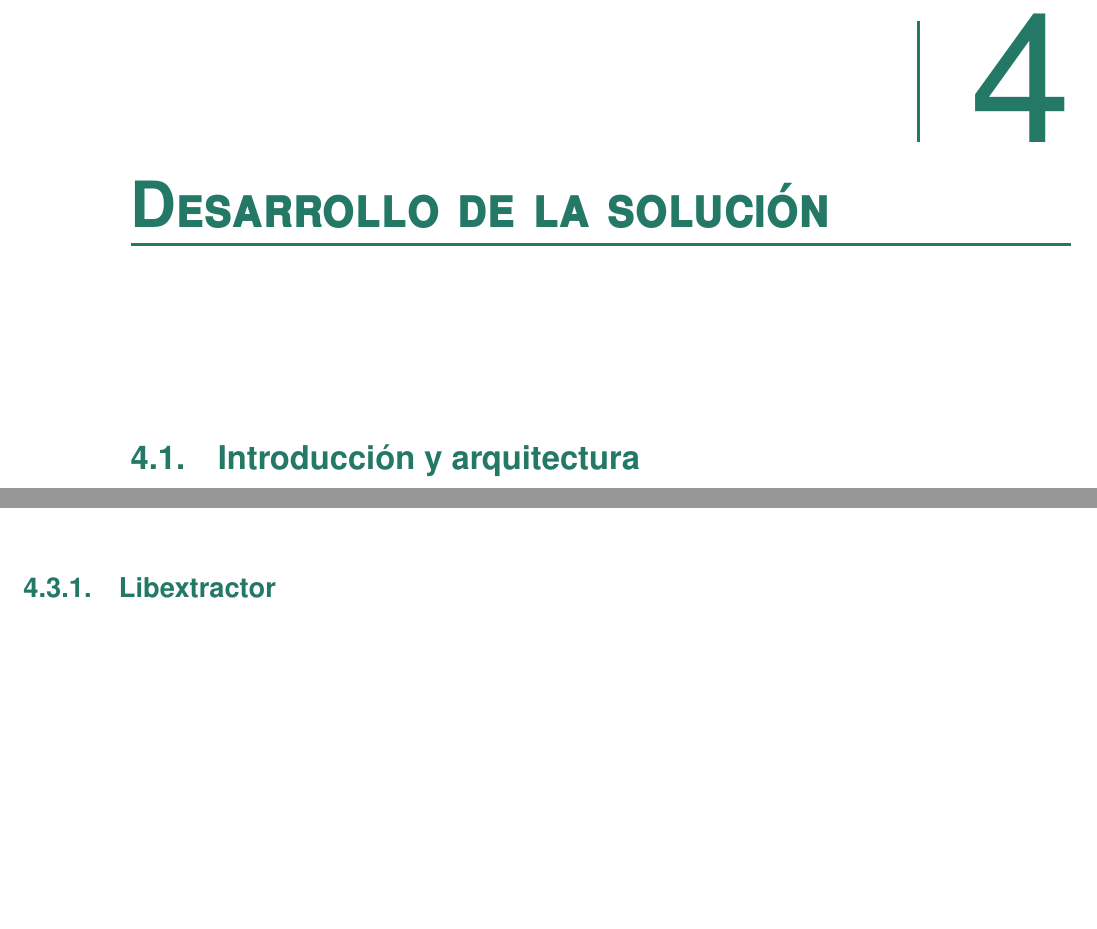
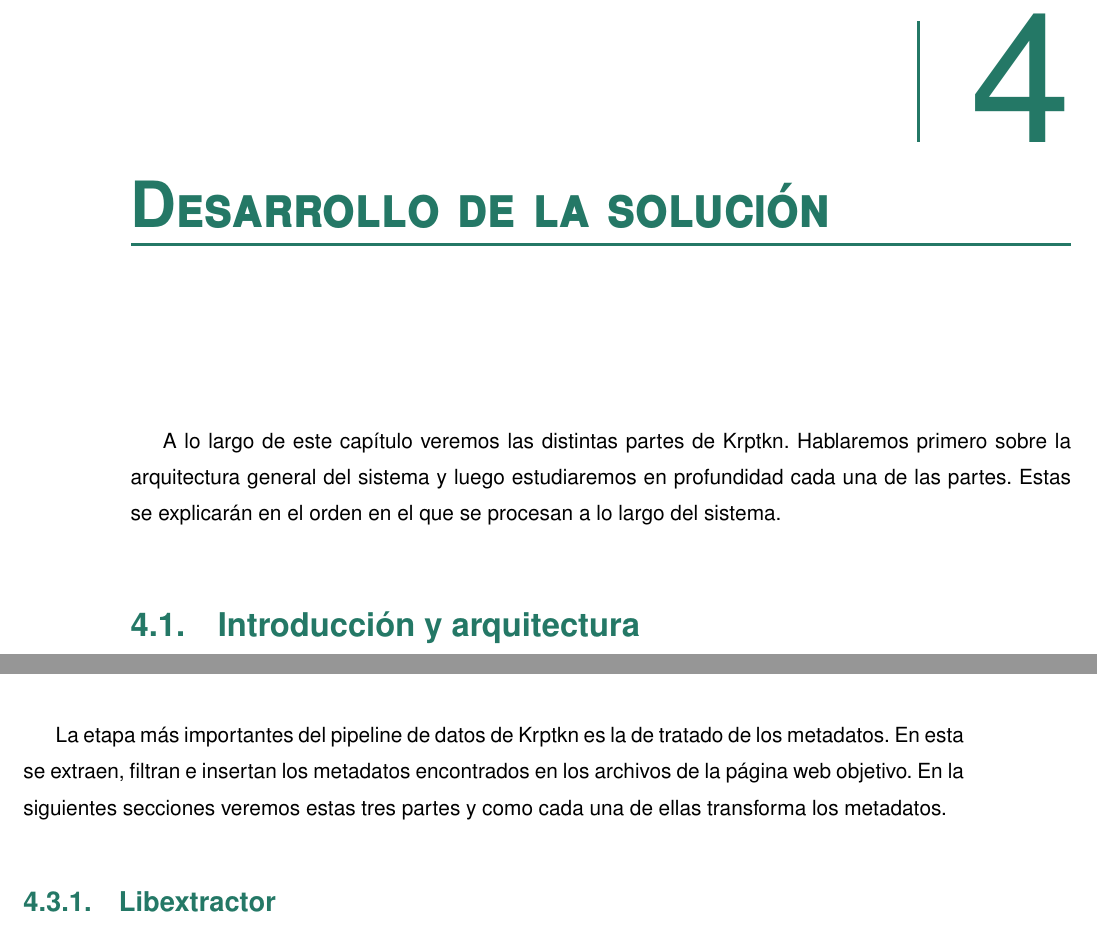
Before and after one commit to solanav/krptkn, a LaTeX thesis (memoria/tfgtfmthesisuam.tex, which reads memoria/_desarrollo/desarrollo.tex, memoria/_desarrollo/extraccion.tex): two parts of pages 23 and 26 of 56, joined at a grey line, cut so that both start at the same text, the shorter picture padded with empty space. Compiled offline with pdfLaTeX.

Commit message:
Some more stuff

```diff
--- a/memoria/_desarrollo/desarrollo.tex
+++ b/memoria/_desarrollo/desarrollo.tex
@@ -0,0 +1 @@
+A lo largo de este capítulo veremos las distintas partes de Krptkn. Hablaremos primero sobre la arquitectura general del sistema y luego estudiaremos en profundidad cada una de las partes. Estas se explicarán en el orden en el que se procesan a lo largo del sistema.
--- a/memoria/_desarrollo/extraccion.tex
+++ b/memoria/_desarrollo/extraccion.tex
@@ -0,0 +1 @@
+La etapa más importantes del pipeline de datos de Krptkn es la de tratado de los metadatos. En esta se extraen, filtran e insertan los metadatos encontrados en los archivos de la página web objetivo. En la siguientes secciones veremos estas tres partes y como cada una de ellas transforma los metadatos.
```
Also changed, not shown: memoria/_arte/arte.tex (+1 -0 lines), memoria/_arte/intro.tex (deleted, +0 -1 lines), memoria/tfgtfmthesisuam.tex (+0 -1 lines).
